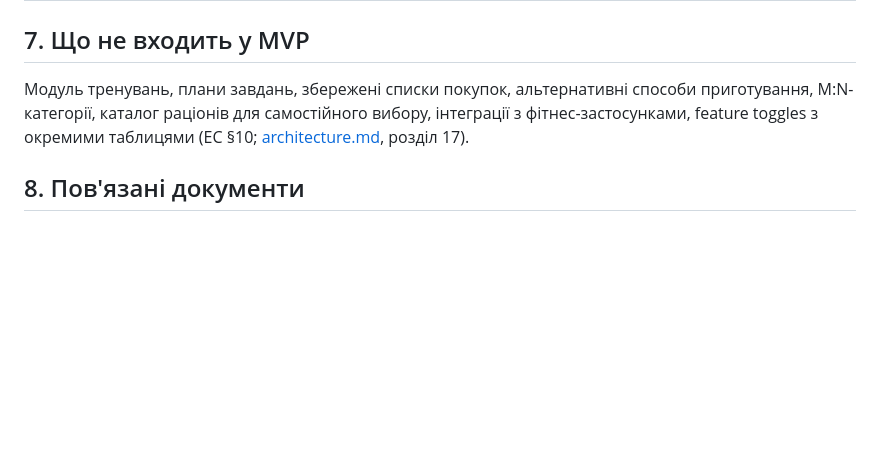
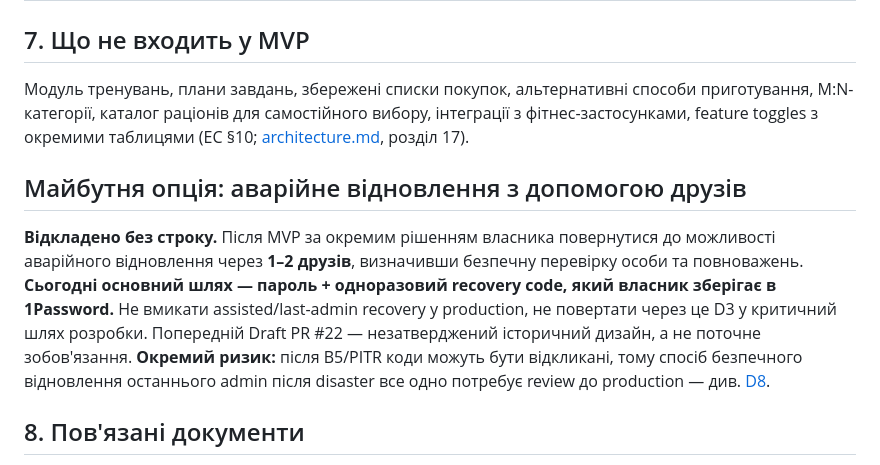
Before and after one commit to ValtonUA/telmanfit, a Markdown page: docs/roadmap.md, the part around the change. Drawn GitHub-style; blank space fills up the shorter version.

Commit message:
docs: approve small-scale D8 hosting and defer trustee recovery

```diff
--- a/docs/roadmap.md
+++ b/docs/roadmap.md
@@ -344,6 +344,10 @@ Stage 0 (gates) → Stage 1 (схема) → Stage 2 (люди) → Stage 3 (р
 
 Модуль тренувань, плани завдань, збережені списки покупок, альтернативні способи приготування, M:N-категорії, каталог раціонів для самостійного вибору, інтеграції з фітнес-застосунками, feature toggles з окремими таблицями (EC §10; [architecture.md](architecture.md), розділ 17).
 
+## Майбутня опція: аварійне відновлення з допомогою друзів
+
+**Відкладено без строку.** Після MVP за окремим рішенням власника повернутися до можливості аварійного відновлення через **1–2 друзів**, визначивши безпечну перевірку особи та повноважень. **Сьогодні основний шлях — пароль + одноразовий recovery code, який власник зберігає в 1Password.** Не вмикати assisted/last-admin recovery у production, не повертати через це D3 у критичний шлях розробки. Попередній Draft PR #22 — незатверджений історичний дизайн, а не поточне зобов'язання. **Окремий ризик:** після B5/PITR коди можуть бути відкликані, тому спосіб безпечного відновлення останнього admin після disaster все одно потребує review до production — див. [D8](auth6-d8-infrastructure.md).
+
 ## 8. Пов'язані документи
 
 - [../AGENTS.md](../AGENTS.md) — правила роботи агентів.
```
Also changed, not shown: docs/auth6-d8-infrastructure.md (added, +73 -0 lines), docs/project-status.md (+2 -0 lines).
